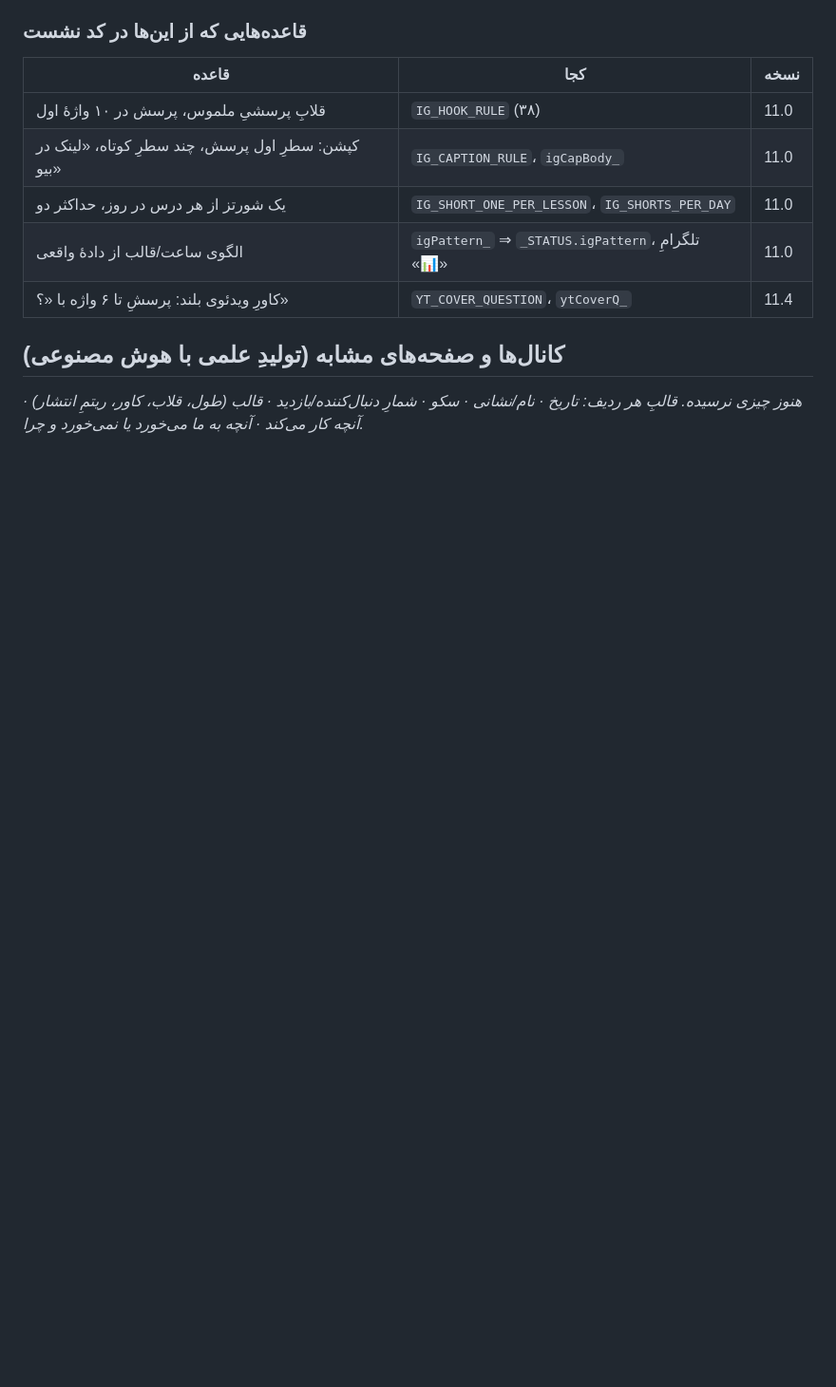
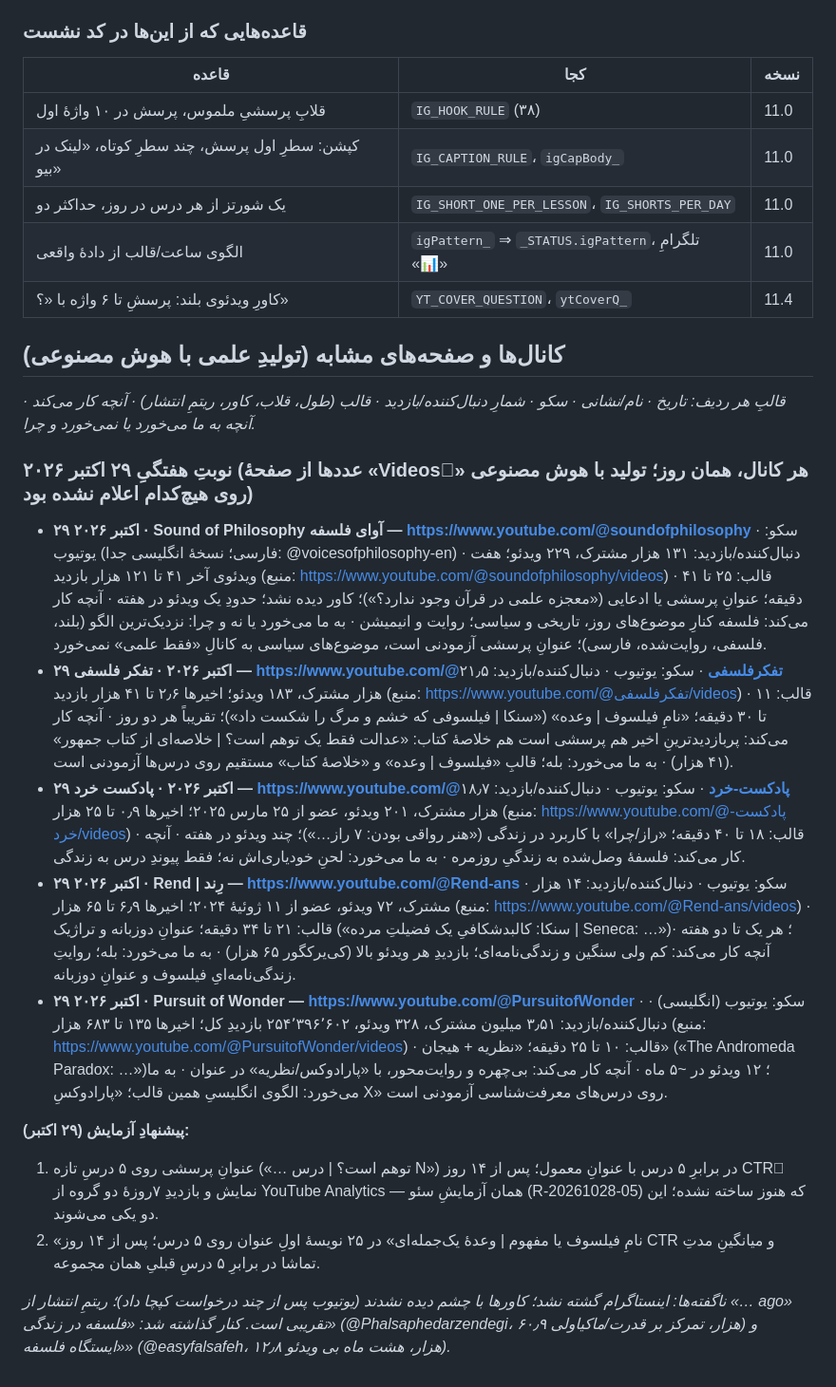
Before and after one commit to mahdighandi1989/Content-Engine, a Markdown page: docs/market_research.md, the part around the change. Shown at 95% size. Rendered like a GitHub page; blank space fills up the shorter version.

Commit message:
پژوهشِ بازار: نوبتِ هفتگیِ کانال‌های مشابه (۲۹ اکتبر) — ۵ کانال و دو پیشنهادِ آزمایش
Co-Authored-By: Claude Opus 5.5 <noreply@anthropic.com>
Claude-Session: https://claude.ai/code/session_0145jzi5vnHT5FJSp3M4FCWb

```diff
--- a/docs/market_research.md
+++ b/docs/market_research.md
@@ -33,5 +33,19 @@
 | کاورِ ویدئوی بلند: پرسشِ تا ۶ واژه با «؟» | `YT_COVER_QUESTION`، `ytCoverQ_` | 11.4 |
 
 ## کانال‌ها و صفحه‌های مشابه (تولیدِ علمی با هوش مصنوعی)
-_هنوز چیزی نرسیده. قالبِ هر ردیف: تاریخ · نام/نشانی · سکو · شمارِ دنبال‌کننده/بازدید · قالب (طول، قلاب، کاور، ریتمِ انتشار) ·
+_قالبِ هر ردیف: تاریخ · نام/نشانی · سکو · شمارِ دنبال‌کننده/بازدید · قالب (طول، قلاب، کاور، ریتمِ انتشار) ·
 آنچه کار می‌کند · آنچه به ما می‌خورد یا نمی‌خورد و چرا._
+
+### نوبتِ هفتگیِ ۲۹ اکتبر ۲۰۲۶ (عددها از صفحهٔ «Videos»ِ هر کانال، همان روز؛ تولید با هوش مصنوعی روی هیچ‌کدام اعلام نشده بود)
+
+- **۲۹ اکتبر ۲۰۲۶ · Sound of Philosophy آوای فلسفه — https://www.youtube.com/@soundofphilosophy** · سکو: یوتیوب (فارسی؛ نسخهٔ انگلیسی جدا: @voicesofphilosophy-en) · دنبال‌کننده/بازدید: ۱۳۱ هزار مشترک، ۲۲۹ ویدئو؛ هفت ویدئوی آخر ۴۱ تا ۱۲۱ هزار بازدید (منبع: https://www.youtube.com/@soundofphilosophy/videos) · قالب: ۲۵ تا ۴۱ دقیقه؛ عنوانِ پرسشی یا ادعایی («معجزه علمی در قرآن وجود ندارد؟»)؛ کاور دیده نشد؛ حدودِ یک ویدئو در هفته · آنچه کار می‌کند: فلسفه کنارِ موضوع‌های روز، تاریخی و سیاسی؛ روایت و انیمیشن · به ما می‌خورد یا نه و چرا: نزدیک‌ترین الگو (بلند، فلسفی، روایت‌شده، فارسی)؛ عنوانِ پرسشی آزمودنی است، موضوع‌های سیاسی به کانالِ «فقط علمی» نمی‌خورد.
+- **۲۹ اکتبر ۲۰۲۶ · تفکر فلسفی — https://www.youtube.com/@تفکرفلسفی** · سکو: یوتیوب · دنبال‌کننده/بازدید: ۲۱٫۵ هزار مشترک، ۱۸۳ ویدئو؛ اخیرها ۲٫۶ تا ۴۱ هزار بازدید (منبع: https://www.youtube.com/@تفکرفلسفی/videos) · قالب: ۱۱ تا ۳۰ دقیقه؛ «نامِ فیلسوف | وعده» («سنکا | فیلسوفی که خشم و مرگ را شکست داد»)؛ تقریباً هر دو روز · آنچه کار می‌کند: پربازدیدترینِ اخیر هم پرسشی است هم خلاصهٔ کتاب: «عدالت فقط یک توهم است؟ | خلاصه‌ای از کتاب جمهور» (۴۱ هزار) · به ما می‌خورد: بله؛ قالبِ «فیلسوف | وعده» و «خلاصهٔ کتاب» مستقیم روی درس‌ها آزمودنی است.
+- **۲۹ اکتبر ۲۰۲۶ · پادکست خرد — https://www.youtube.com/@پادکست-خرد** · سکو: یوتیوب · دنبال‌کننده/بازدید: ۱۸٫۷ هزار مشترک، ۲۰۱ ویدئو، عضو از ۲۵ مارس ۲۰۲۵؛ اخیرها ۰٫۹ تا ۲۵ هزار (منبع: https://www.youtube.com/@پادکست-خرد/videos) · قالب: ۱۸ تا ۴۰ دقیقه؛ «راز/چرا» با کاربرد در زندگی («هنر رواقی بودن: ۷ راز…»)؛ چند ویدئو در هفته · آنچه کار می‌کند: فلسفهٔ وصل‌شده به زندگیِ روزمره · به ما می‌خورد: لحنِ خودیاری‌اش نه؛ فقط پیوندِ درس به زندگی.
+- **۲۹ اکتبر ۲۰۲۶ · Rend | رِند — https://www.youtube.com/@Rend-ans** · سکو: یوتیوب · دنبال‌کننده/بازدید: ۱۴ هزار مشترک، ۷۲ ویدئو، عضو از ۱۱ ژوئیهٔ ۲۰۲۴؛ اخیرها ۶٫۹ تا ۶۵ هزار (منبع: https://www.youtube.com/@Rend-ans/videos) · قالب: ۲۱ تا ۳۴ دقیقه؛ عنوانِ دوزبانه و تراژیک («سنکا: کالبدشکافیِ یک فضیلتِ مرده | Seneca: …»)؛ هر یک تا دو هفته · آنچه کار می‌کند: کم ولی سنگین و زندگی‌نامه‌ای؛ بازدیدِ هر ویدئو بالا (کی‌یرکگور ۶۵ هزار) · به ما می‌خورد: بله؛ روایتِ زندگی‌نامه‌ایِ فیلسوف و عنوانِ دوزبانه.
+- **۲۹ اکتبر ۲۰۲۶ · Pursuit of Wonder — https://www.youtube.com/@PursuitofWonder** · سکو: یوتیوب (انگلیسی) · دنبال‌کننده/بازدید: ۳٫۵۱ میلیون مشترک، ۳۲۸ ویدئو، ۲۵۴٬۳۹۶٬۶۰۲ بازدیدِ کل؛ اخیرها ۱۳۵ تا ۶۸۳ هزار (منبع: https://www.youtube.com/@PursuitofWonder/videos) · قالب: ۱۰ تا ۲۵ دقیقه؛ «نظریه + هیجان» («The Andromeda Paradox: …»)؛ ۱۲ ویدئو در ~۵ ماه · آنچه کار می‌کند: بی‌چهره و روایت‌محور، با «پارادوکس/نظریه» در عنوان · به ما می‌خورد: الگوی انگلیسیِ همین قالب؛ «پارادوکسِ X» روی درس‌های معرفت‌شناسی آزمودنی است.
+
+**پیشنهادِ آزمایش (۲۹ اکتبر):**
+1. عنوانِ پرسشی روی ۵ درسِ تازه («… توهم است؟ | درس N») در برابرِ ۵ درس با عنوانِ معمول؛ پس از ۱۴ روز CTRِ نمایش و بازدیدِ ۷روزهٔ دو گروه از YouTube Analytics — همان آزمایشِ سئو (R-20261028-05) که هنوز ساخته نشده؛ این دو یکی می‌شوند.
+2. «نامِ فیلسوف یا مفهوم | وعدهٔ یک‌جمله‌ای» در ۲۵ نویسهٔ اولِ عنوان روی ۵ درس؛ پس از ۱۴ روز CTR و میانگینِ مدتِ تماشا در برابرِ ۵ درسِ قبلیِ همان مجموعه.
+
+_ناگفته‌ها: اینستاگرام گشته نشد؛ کاورها با چشم دیده نشدند (یوتیوب پس از چند درخواست کپچا داد)؛ ریتمِ انتشار از «… ago» تقریبی است. کنار گذاشته شد: «فلسفه در زندگی» (@Phalsaphedarzendegi، ۶۰٫۹ هزار، تمرکز بر قدرت/ماکیاولی) و «ایستگاه فلسفه» (@easyfalsafeh، ۱۲٫۸ هزار، هشت ماه بی ویدئو)._
```
